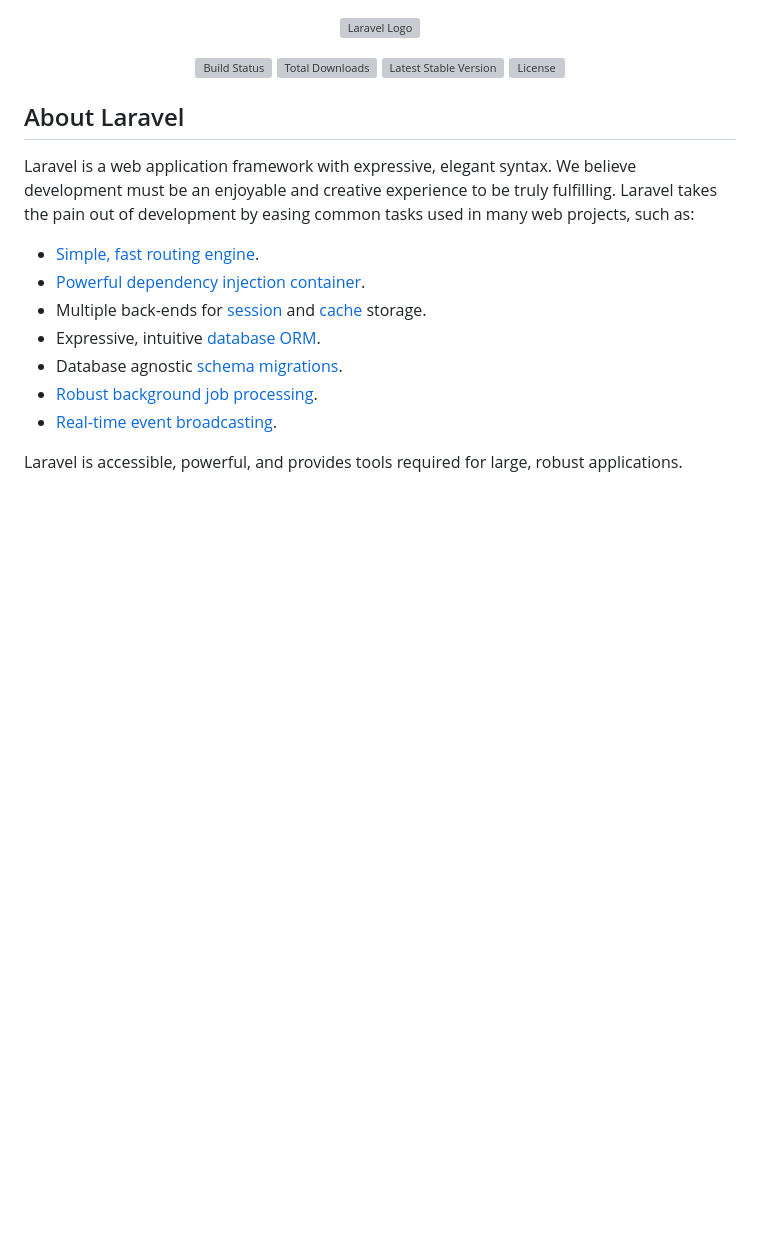
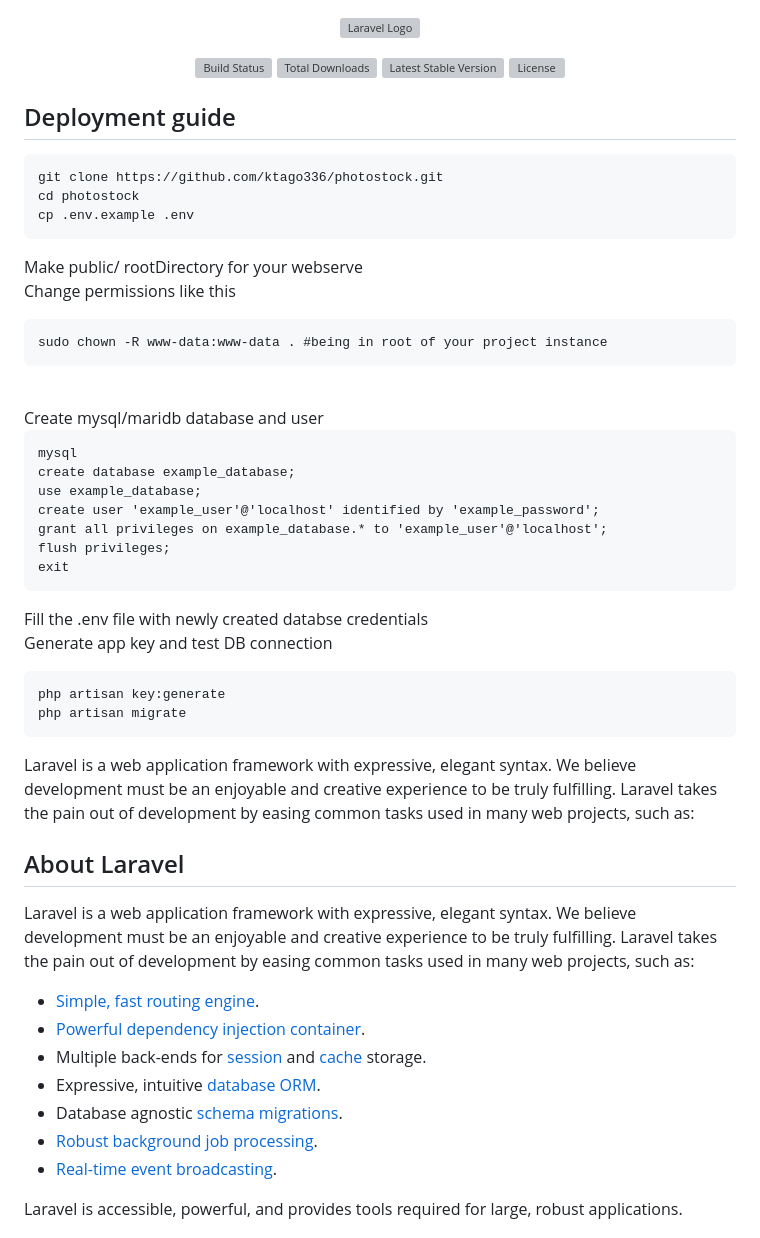
Before and after one commit to ktago336/photostock, a Markdown page: README.md, the part around the change. Rendered like a GitHub page; blank space fills up the shorter version; grey boxes are pictures that could not be loaded.

````diff
--- a/README.md
+++ b/README.md
@@ -6,6 +6,40 @@
 <a href="https://packagist.org/packages/laravel/framework"><img src="https://img.shields.io/packagist/v/laravel/framework" alt="Latest Stable Version"></a>
 <a href="https://packagist.org/packages/laravel/framework"><img src="https://img.shields.io/packagist/l/laravel/framework" alt="License"></a>
 </p>
+
+## Deployment guide
+```
+git clone https://github.com/ktago336/photostock.git
+cd photostock
+cp .env.example .env
+```
+Make public/ rootDirectory for your webserve<br>
+Change permissions like this
+```
+sudo chown -R www-data:www-data . #being in root of your project instance
+```
+<br>
+Create mysql/maridb database and user
+
+```
+mysql
+create database example_database;
+use example_database;
+create user 'example_user'@'localhost' identified by 'example_password';
+grant all privileges on example_database.* to 'example_user'@'localhost';
+flush privileges;
+exit
+```
+Fill the .env file with newly created databse credentials
+<br>
+Generate app key and test DB connection
+```
+php artisan key:generate
+php artisan migrate
+```
+
+
+Laravel is a web application framework with expressive, elegant syntax. We believe development must be an enjoyable and creative experience to be truly fulfilling. Laravel takes the pain out of development by easing common tasks used in many web projects, such as:
 
 ## About Laravel
 
````
